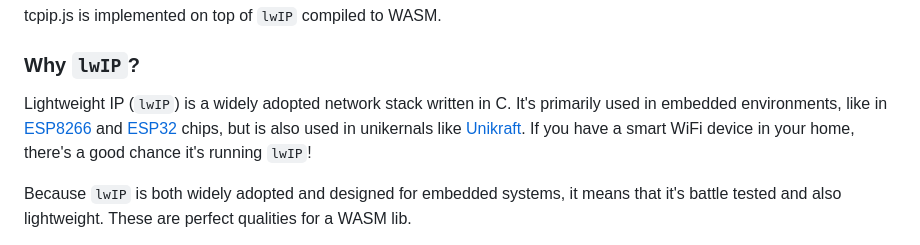
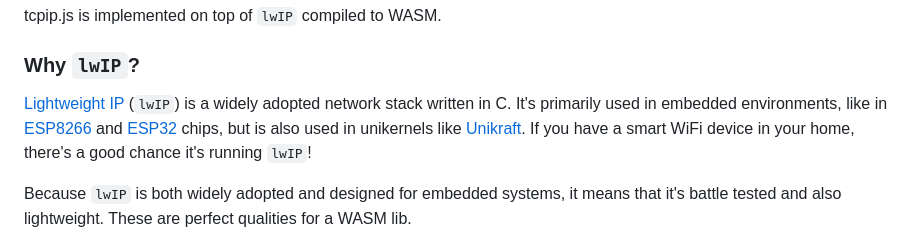
Before and after one commit to chipmk/tcpip.js, a Markdown page: README.md, the part around the change. GitHub-like rendering.

Commit message:
docs: link lwIP repo

```diff
--- a/README.md
+++ b/README.md
@@ -29,7 +29,7 @@ tcpip.js is implemented on top of `lwIP` compiled to WASM.
 
 ### Why `lwIP`?
 
-Lightweight IP (`lwIP`) is a widely adopted network stack written in C. It's primarily used in embedded environments, like in [ESP8266](https://en.wikipedia.org/wiki/ESP8266) and [ESP32](https://en.wikipedia.org/wiki/ESP32) chips, but is also used in unikernals like [Unikraft](https://unikraft.org/docs/concepts). If you have a smart WiFi device in your home, there's a good chance it's running `lwIP`!
+[Lightweight IP](https://github.com/lwip-tcpip/lwip) (`lwIP`) is a widely adopted network stack written in C. It's primarily used in embedded environments, like in [ESP8266](https://en.wikipedia.org/wiki/ESP8266) and [ESP32](https://en.wikipedia.org/wiki/ESP32) chips, but is also used in unikernels like [Unikraft](https://unikraft.org/docs/concepts). If you have a smart WiFi device in your home, there's a good chance it's running `lwIP`!
 
 Because `lwIP` is both widely adopted and designed for embedded systems, it means that it's battle tested and also lightweight. These are perfect qualities for a WASM lib.
 
```
